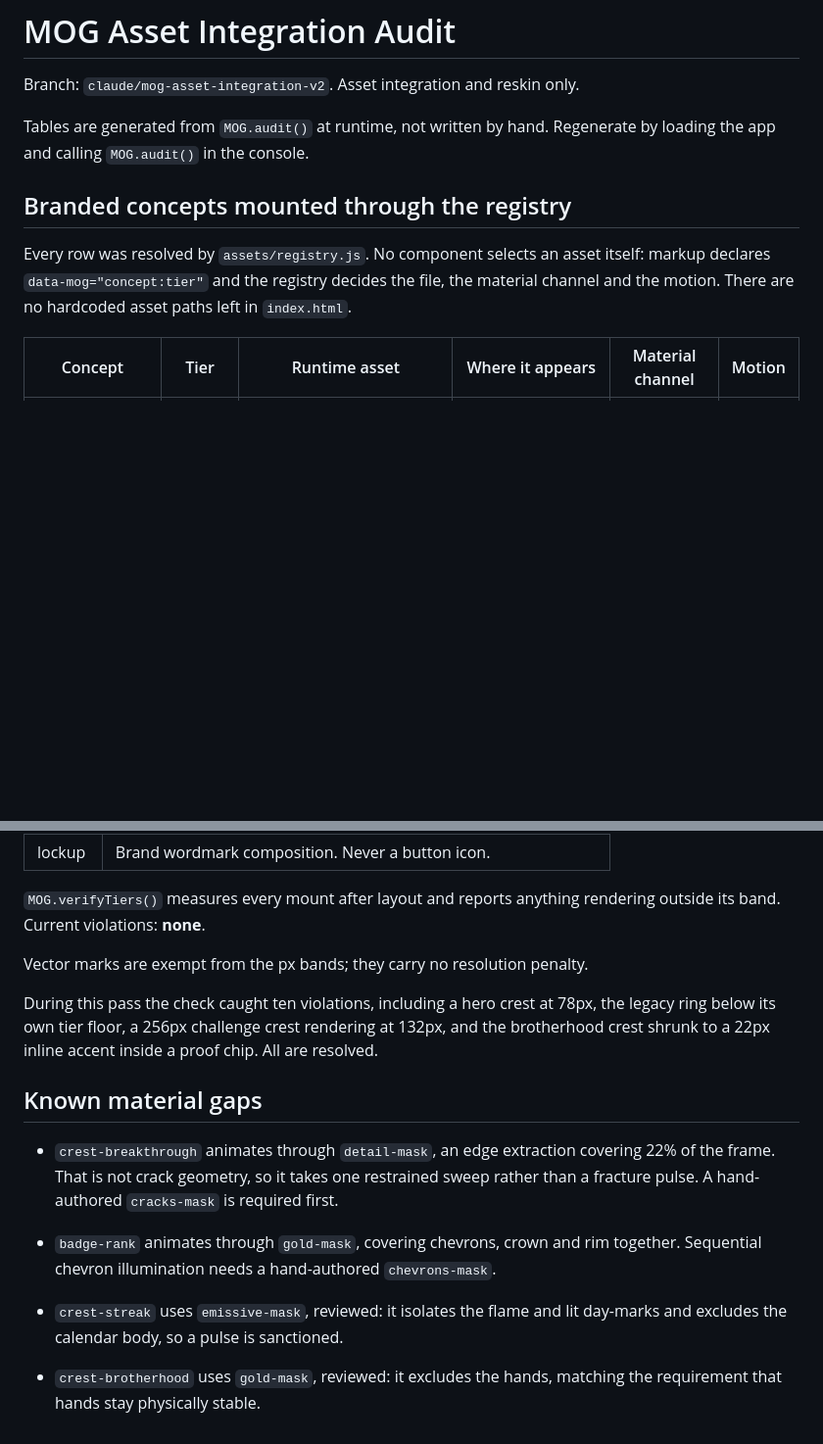
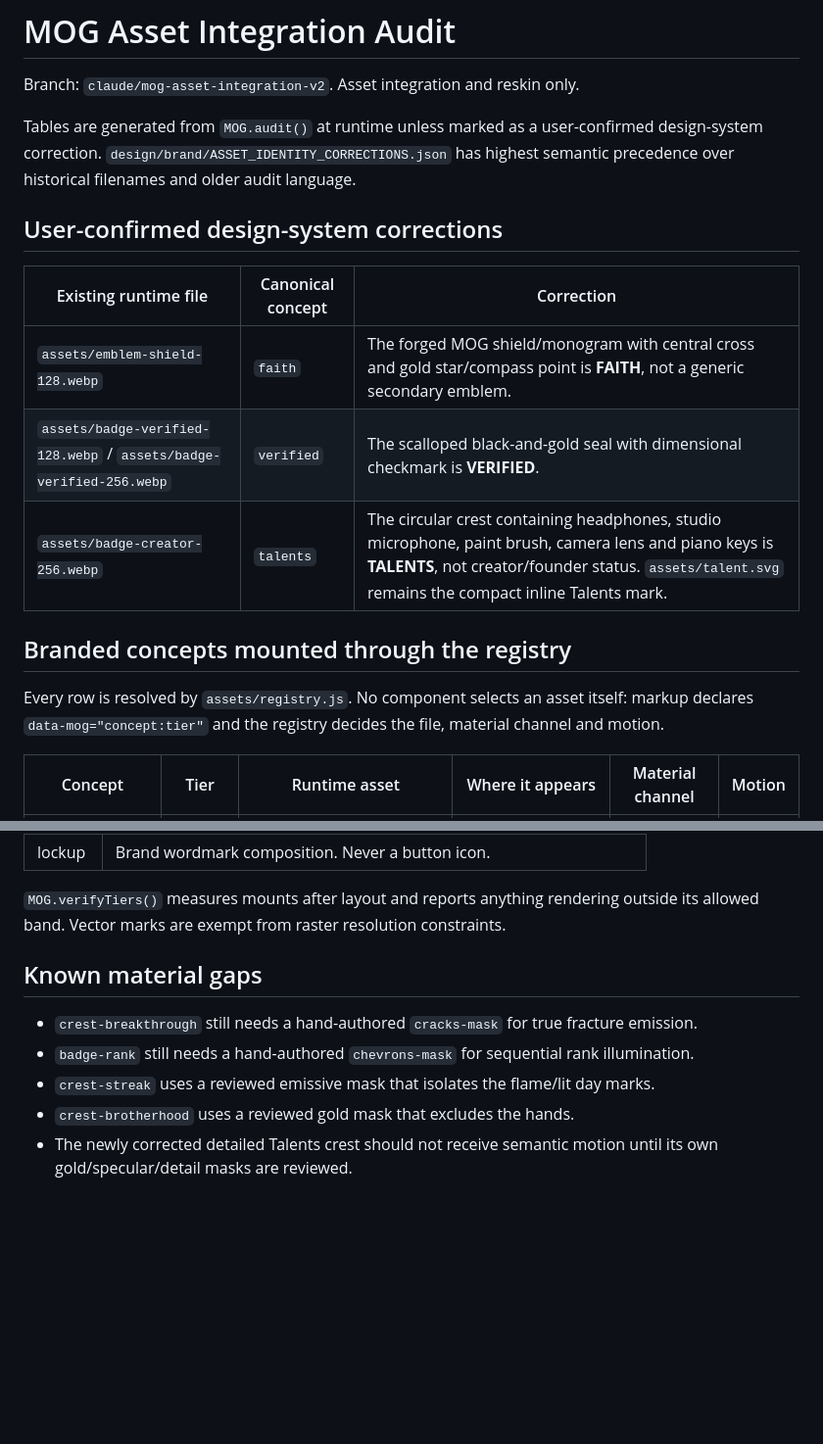
Before and after one commit to mcclusterishere/MOG-Men-Of-God, a Markdown page: design/brand/INTEGRATION_AUDIT.md, 2 parts joined by grey strips. Shown at 98% size. Drawn GitHub-style; blank space fills up the shorter version.

```diff
--- a/design/brand/INTEGRATION_AUDIT.md
+++ b/design/brand/INTEGRATION_AUDIT.md
@@ -2,17 +2,19 @@
 
 Branch: `claude/mog-asset-integration-v2`. Asset integration and reskin only.
 
-Tables are generated from `MOG.audit()` at runtime, not written by hand.
-Regenerate by loading the app and calling `MOG.audit()` in the console.
+Tables are generated from `MOG.audit()` at runtime unless marked as a user-confirmed design-system correction. `design/brand/ASSET_IDENTITY_CORRECTIONS.json` has highest semantic precedence over historical filenames and older audit language.
 
+## User-confirmed design-system corrections
+
+| Existing runtime file | Canonical concept | Correction |
+|---|---|---|
+| `assets/emblem-shield-128.webp` | `faith` | The forged MOG shield/monogram with central cross and gold star/compass point is **FAITH**, not a generic secondary emblem. |
+| `assets/badge-verified-128.webp` / `assets/badge-verified-256.webp` | `verified` | The scalloped black-and-gold seal with dimensional checkmark is **VERIFIED**. |
+| `assets/badge-creator-256.webp` | `talents` | The circular crest containing headphones, studio microphone, paint brush, camera lens and piano keys is **TALENTS**, not creator/founder status. `assets/talent.svg` remains the compact inline Talents mark. |
 
 ## Branded concepts mounted through the registry
 
-Every row was resolved by `assets/registry.js`. No component selects an asset
-itself: markup declares `data-mog="concept:tier"` and the registry decides the
-file, the material channel and the motion. There are no hardcoded asset paths
-left in `index.html`.
-
+Every row is resolved by `assets/registry.js`. No component selects an asset itself: markup declares `data-mog="concept:tier"` and the registry decides the file, material channel and motion.
 
 | Concept | Tier | Runtime asset | Where it appears | Material channel | Motion |
 |---|---|---|---|---|---|
@@ -99,28 +88,11 @@ the manifest, so they keep their existing symbols.
 | lockup | Brand wordmark composition. Never a button icon. |
 
-`MOG.verifyTiers()` measures every mount after layout and reports anything
-rendering outside its band. Current violations: **none**.
-
-Vector marks are exempt from the px bands; they carry no resolution penalty.
-
-
-During this pass the check caught ten violations, including a hero crest at 78px,
-the legacy ring below its own tier floor, a 256px challenge crest rendering at
-132px, and the brotherhood crest shrunk to a 22px inline accent inside a proof
-chip. All are resolved.
-
+`MOG.verifyTiers()` measures mounts after layout and reports anything rendering outside its allowed band. Vector marks are exempt from raster resolution constraints.
 
 ## Known material gaps
 
-- `crest-breakthrough` animates through `detail-mask`, an edge extraction covering
-  22% of the frame. That is not crack geometry, so it takes one restrained sweep
-  rather than a fracture pulse. A hand-authored `cracks-mask` is required first.
-
-- `badge-rank` animates through `gold-mask`, covering chevrons, crown and rim
-  together. Sequential chevron illumination needs a hand-authored `chevrons-mask`.
-
-- `crest-streak` uses `emissive-mask`, reviewed: it isolates the flame and lit
-  day-marks and excludes the calendar body, so a pulse is sanctioned.
-
-- `crest-brotherhood` uses `gold-mask`, reviewed: it excludes the hands, matching
-  the requirement that hands stay physically stable.
+- `crest-breakthrough` still needs a hand-authored `cracks-mask` for true fracture emission.
+- `badge-rank` still needs a hand-authored `chevrons-mask` for sequential rank illumination.
+- `crest-streak` uses a reviewed emissive mask that isolates the flame/lit day marks.
+- `crest-brotherhood` uses a reviewed gold mask that excludes the hands.
+- The newly corrected detailed Talents crest should not receive semantic motion until its own gold/specular/detail masks are reviewed.
```
Also changed, not shown: other parts of design/brand/INTEGRATION_AUDIT.md (+10 -23 lines).
